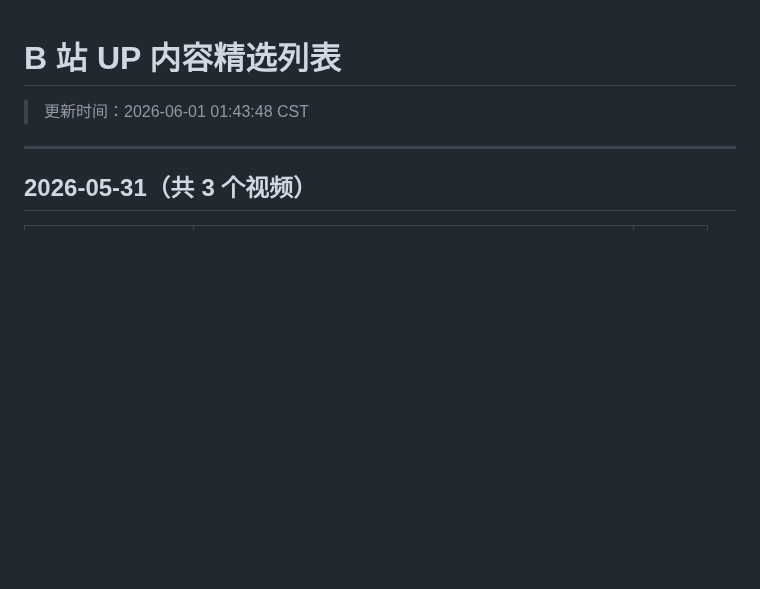
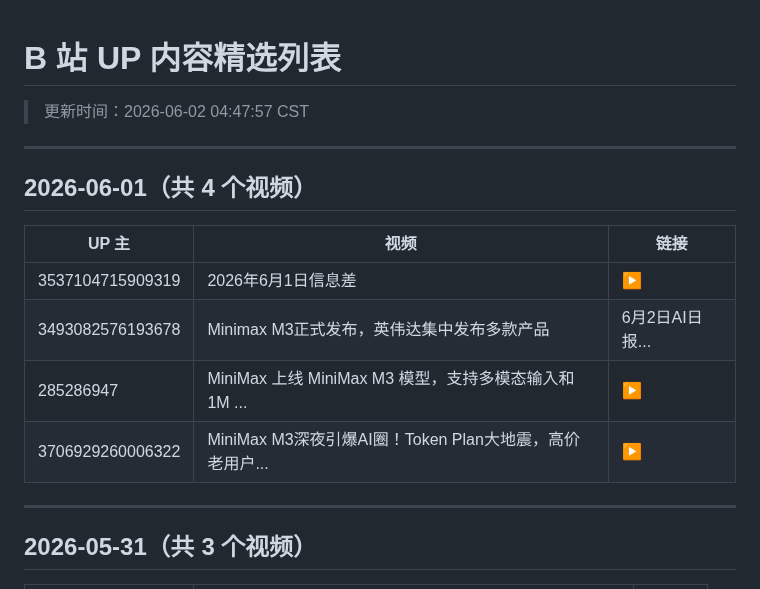
Before and after one commit to WinriseF/blog-img, a Markdown page: news/bili/list.md, the part around the change. Rendered like a GitHub page; blank space fills up the shorter version.

Commit message:
chore(news): update bili reports

```diff
--- a/news/bili/list.md
+++ b/news/bili/list.md
@@ -1,5 +1,16 @@
 # B 站 UP 内容精选列表
-> 更新时间：2026-06-01 01:43:48 CST
+> 更新时间：2026-06-02 04:47:57 CST
+
+---
+
+## 2026-06-01（共 4 个视频）
+
+| UP 主 | 视频 | 链接 |
+|-------|------|------|
+| 3537104715909319 | 2026年6月1日信息差 | [▶](https://www.bilibili.com/video/BV1QHVZ6nEB5) |
+| 3493082576193678 | Minimax M3正式发布，英伟达集中发布多款产品 | 6月2日AI日报... | [▶](https://www.bilibili.com/video/BV1RjVZ69Epu) |
+| 285286947 | MiniMax 上线 MiniMax M3 模型，支持多模态输入和 1M ... | [▶](https://www.bilibili.com/video/BV1TwVR6qEd9) |
+| 3706929260006322 | MiniMax M3深夜引爆AI圈！Token Plan大地震，高价老用户... | [▶](https://www.bilibili.com/video/BV1xi5F6UEyH) |
 
 ---
 
```
Also changed, not shown: news/bili/2026-06-01.md (added, +49 -0 lines).
